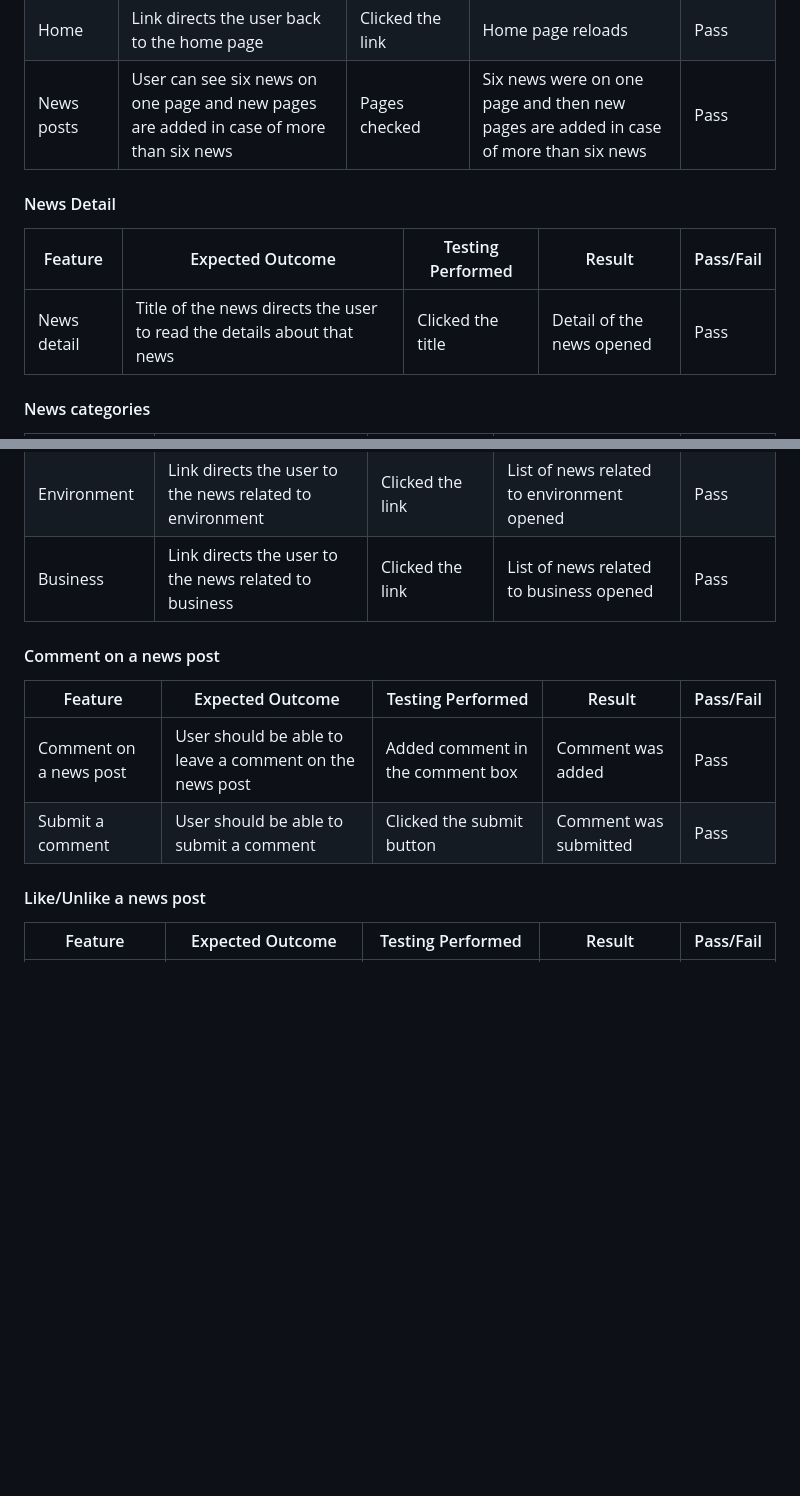
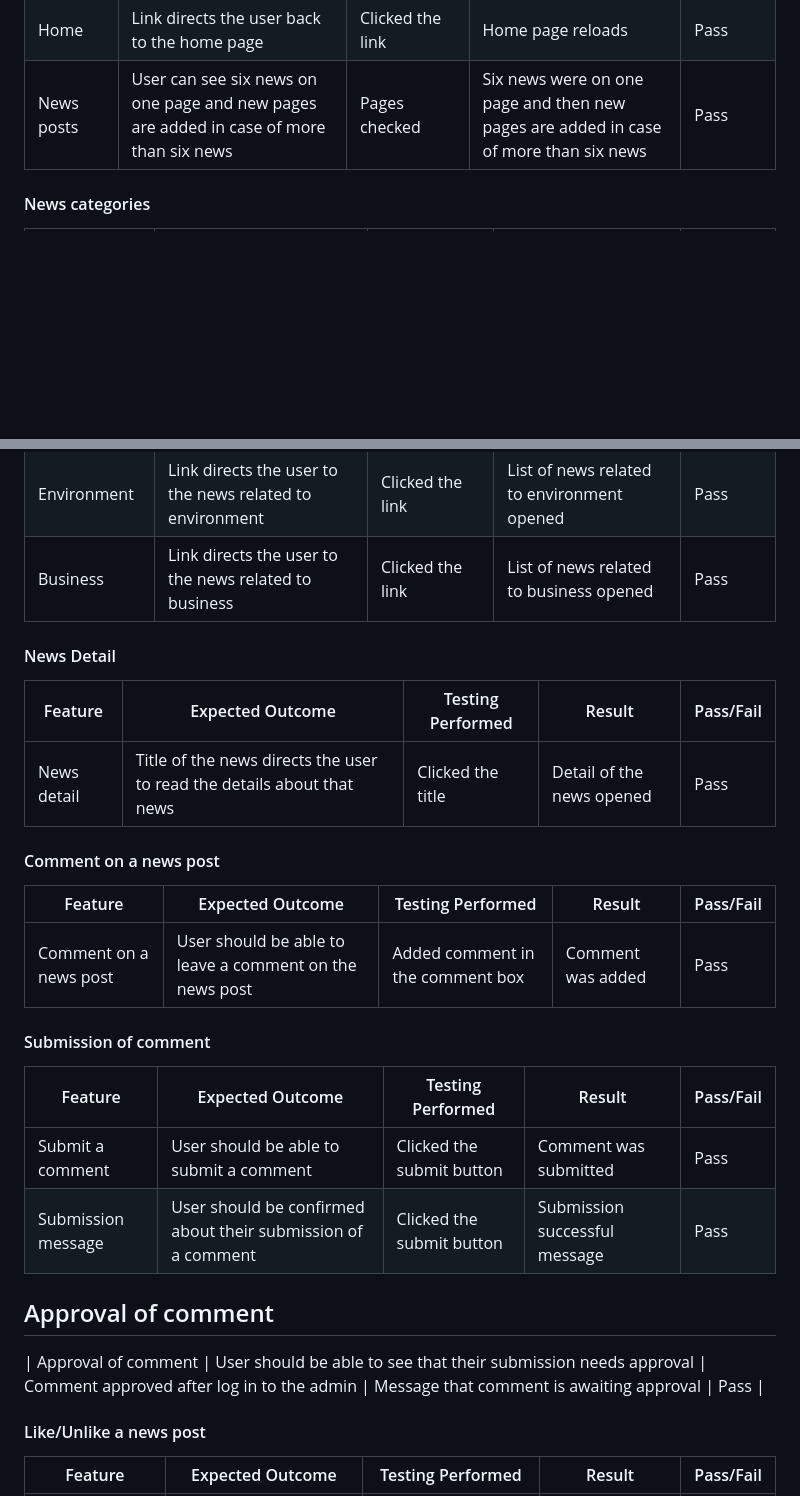
Before and after one commit to HumaIlyas/DjangoNews, a Markdown page: README.md, 2 parts joined by grey strips. GitHub-like rendering; blank space fills up the shorter version.

```diff
--- a/README.md
+++ b/README.md
@@ -385,11 +385,6 @@ Below are the list of Internet Browsers that were used to test the display of th
 | Home | Link directs the user back to the home page | Clicked the link | Home page reloads | Pass |
 | News posts | User can see six news on one page and new pages are added in case of more than six news | Pages checked | Six news were on one page and then new pages are added in case of more than six news | Pass |
 
-#### News Detail
-| Feature | Expected Outcome | Testing Performed | Result | Pass/Fail |
-| --- | --- | --- | --- | --- |
-| News detail | Title of the news directs the user to read the details about that news | Clicked the title | Detail of the news opened | Pass |
-
 #### News categories
 | Feature | Expected Outcome | Testing Performed | Result | Pass/Fail |
 | --- | --- | --- | --- | --- |
@@ -401,11 +396,24 @@ Below are the list of Internet Browsers that were used to test the display of th
 | Environment | Link directs the user to the news related to environment| Clicked the link | List of news related to environment opened | Pass |
 | Business | Link directs the user to the news related to business| Clicked the link | List of news related to business opened | Pass |
 
+#### News Detail
+| Feature | Expected Outcome | Testing Performed | Result | Pass/Fail |
+| --- | --- | --- | --- | --- |
+| News detail | Title of the news directs the user to read the details about that news | Clicked the title | Detail of the news opened | Pass |
+
 #### Comment on a news post
 | Feature | Expected Outcome | Testing Performed | Result | Pass/Fail |
 | --- | --- | --- | --- | --- |
 | Comment on a news post | User should be able to leave a comment on the news post | Added comment in the comment box | Comment was added | Pass |
+
+#### Submission of comment
+| Feature | Expected Outcome | Testing Performed | Result | Pass/Fail |
+| --- | --- | --- | --- | --- |
 | Submit a comment | User should be able to submit a comment | Clicked the submit button | Comment was submitted | Pass |
+| Submission message | User should be confirmed about their submission of a comment | Clicked the submit button | Submission successful message | Pass |
+
+## Approval of comment
+| Approval of comment | User should be able to see that their submission needs approval | Comment approved after log in to the admin | Message that comment is awaiting approval | Pass |
 
 #### Like/Unlike a news post
 | Feature | Expected Outcome | Testing Performed | Result | Pass/Fail |
```
Also changed, not shown: other parts of README.md (+1 -1 lines).
